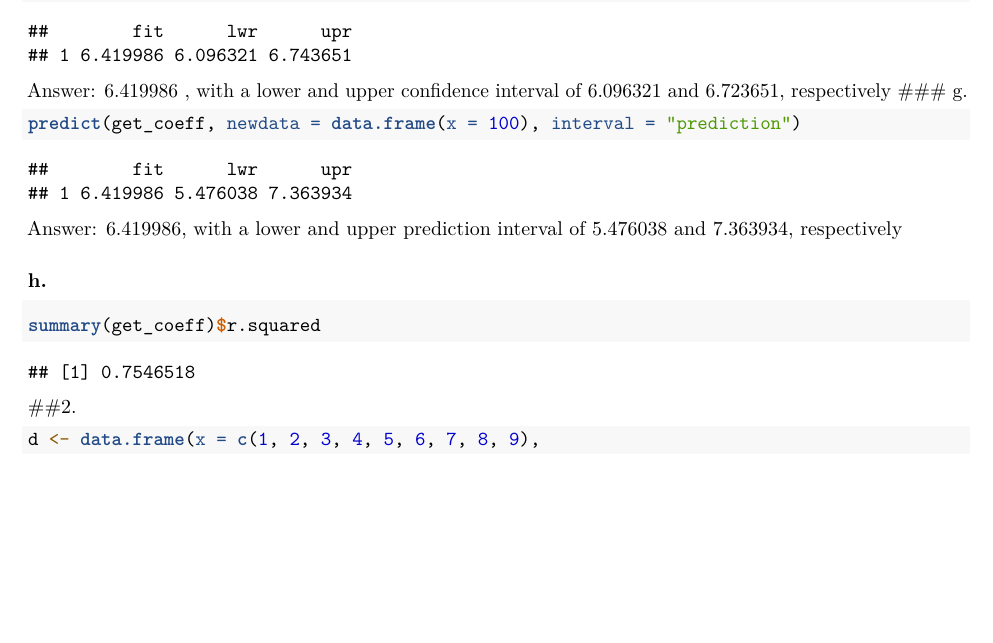
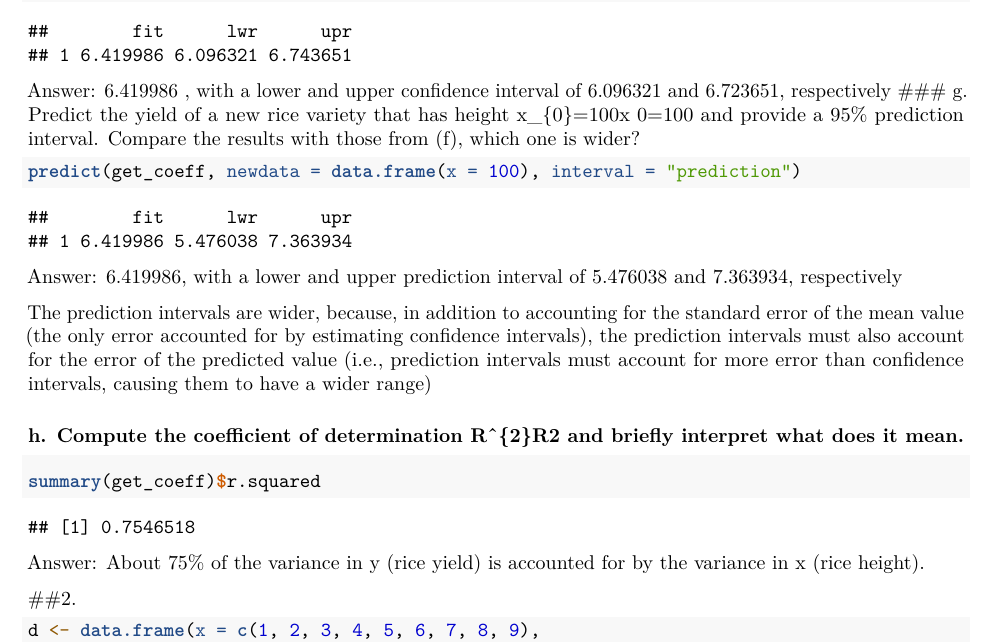
Before and after one commit to slrutledge27/BIOL7800, an R Markdown document (homework/hw_06/hw_06.Rmd): part of page 4 of 8, cut so that both start at the same text, the shorter picture padded with empty space. Rendered offline with R 4.5, knitr and Pandoc, then LaTeX, with nearby package versions.

Commit message:
Almost done!

````diff
--- a/homework/hw_06/hw_06.Rmd
+++ b/homework/hw_06/hw_06.Rmd
@@ -78,16 +78,20 @@ Answer: estimated standard error for residuals obtained from summary table above
 predict(get_coeff, newdata = data.frame(x = 100), interval = "confidence")
 ```
 Answer: 6.419986 , with a lower and upper confidence interval of 6.096321 and 6.723651, respectively
-### g.
+### g.  Predict the yield of a new rice variety that has height x_{0}=100x 0=100 and provide a 95% prediction interval. Compare the results with those from (f), which one is wider?
+
 ```{r}
 predict(get_coeff, newdata = data.frame(x = 100), interval = "prediction")
 ```
 Answer: 6.419986, with a lower and upper prediction interval of 5.476038 and 7.363934, respectively
 
-### h.
+The prediction intervals are wider, because, in addition to accounting for the standard error of the mean value (the only error accounted for by estimating confidence intervals), the prediction intervals must also account for the error of the predicted value (i.e., prediction intervals must account for more error than confidence intervals, causing them to have a wider range)
+
+### h. Compute the coefficient of determination R^{2}R2 and briefly interpret what does it mean.
 ```{r}
 summary(get_coeff)$r.squared
 ```
+Answer: About 75% of the variance in y (rice yield) is accounted for by the variance in x (rice height).
 
 ##2.
 
````
